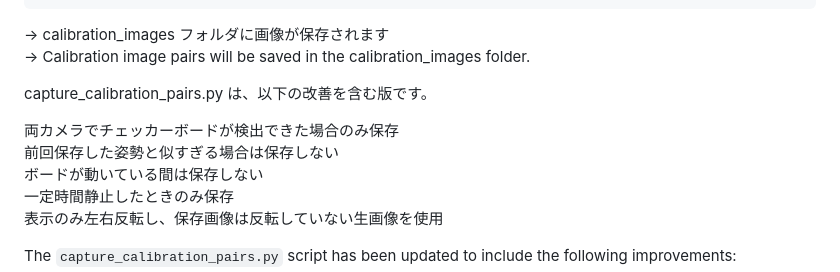
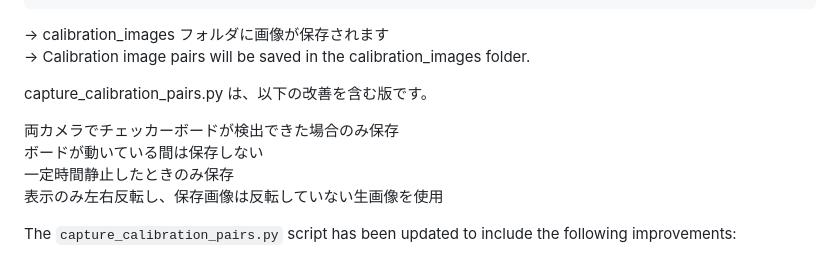
Before and after one commit to kon-lgth/kon-lgth-pose-ring-test, a Markdown page: README.md, the part around the change. Rendered like a GitHub page.

```diff
--- a/README.md
+++ b/README.md
@@ -48,7 +48,6 @@ capture_calibration_pairs.py
 capture_calibration_pairs.py は、以下の改善を含む版です。
 
 両カメラでチェッカーボードが検出できた場合のみ保存
-前回保存した姿勢と似すぎる場合は保存しない
 ボードが動いている間は保存しない
 一定時間静止したときのみ保存
 表示のみ左右反転し、保存画像は反転していない生画像を使用
```
